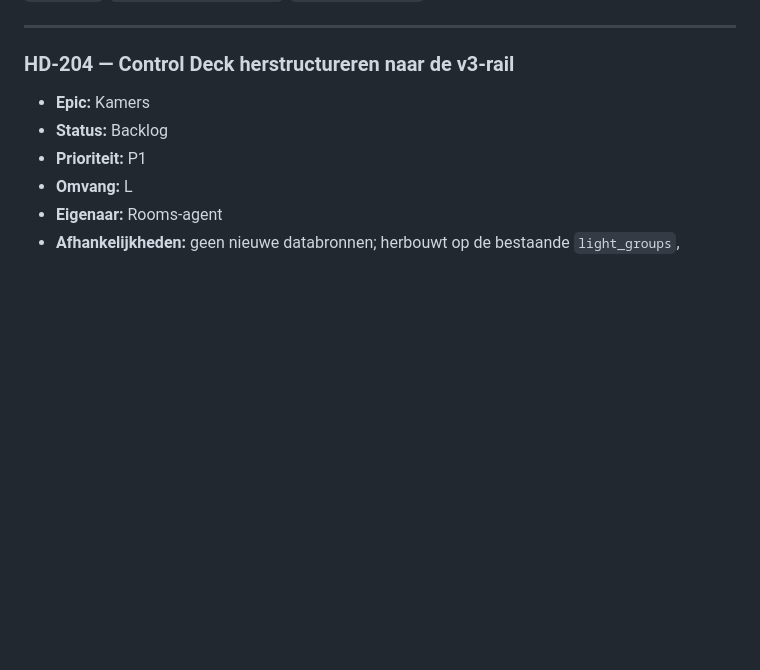
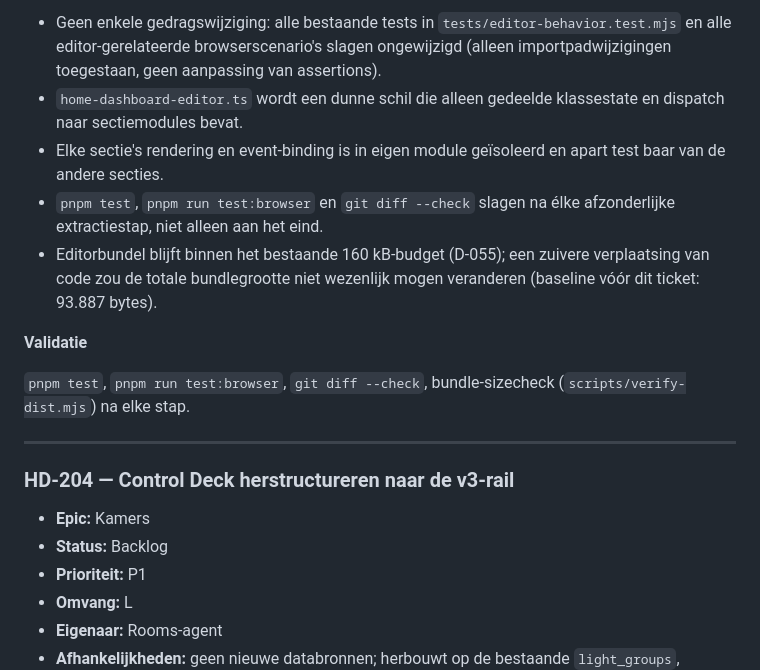
Before and after one commit to ju1ced/home-dashboard, a Markdown page: docs/planning/tickets.md, the part around one of its changes. Rendered like a GitHub page; blank space fills up the shorter version.

```diff
--- a/docs/planning/tickets.md
+++ b/docs/planning/tickets.md
@@ -457,3 +486,12 @@ Gevonden tijdens [HD-201](#hd-201--volledige-productaudit-voor-privacy-en-beveil
+- Geen enkele gedragswijziging: alle bestaande tests in `tests/editor-behavior.test.mjs` en alle editor-gerelateerde browserscenario's slagen ongewijzigd (alleen importpadwijzigingen toegestaan, geen aanpassing van assertions).
+- `home-dashboard-editor.ts` wordt een dunne schil die alleen gedeelde klassestate en dispatch naar sectiemodules bevat.
+- Elke sectie's rendering en event-binding is in eigen module geïsoleerd en apart test baar van de andere secties.
+- `pnpm test`, `pnpm run test:browser` en `git diff --check` slagen na élke afzonderlijke extractiestap, niet alleen aan het eind.
+- Editorbundel blijft binnen het bestaande 160 kB-budget (D-055); een zuivere verplaatsing van code zou de totale bundlegrootte niet wezenlijk mogen veranderen (baseline vóór dit ticket: 93.887 bytes).
+
+**Validatie**
+
+`pnpm test`, `pnpm run test:browser`, `git diff --check`, bundle-sizecheck (`scripts/verify-dist.mjs`) na elke stap.
 
 ---
 
```
Also changed, not shown: other parts of docs/planning/tickets.md (+29 -0 lines), docs/planning/kanban.md (+1 -0 lines).
